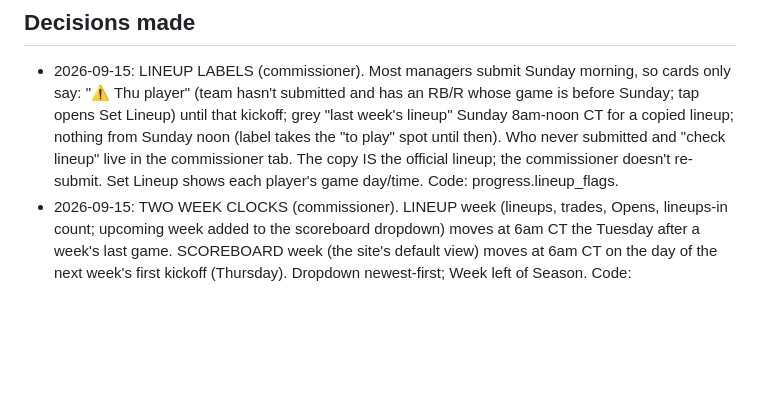
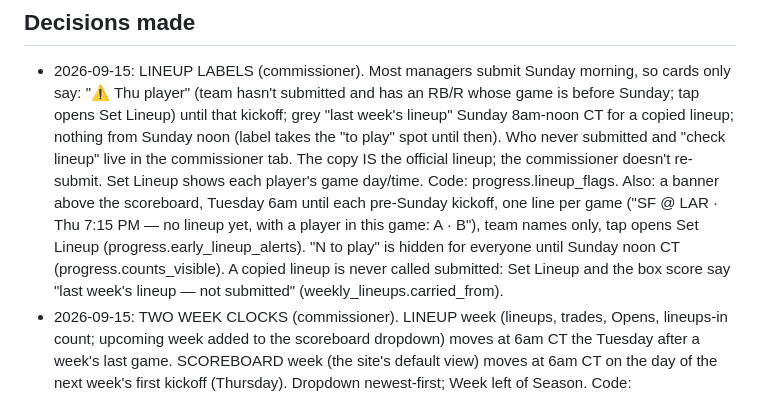
Before and after one commit to scottjunk22/joyce-ff, a Markdown page: CLAUDE.md, the part around the change. Rendered like a GitHub page; blank space fills up the shorter version.

Commit message:
Note the Thursday banner, hidden counts, and copied-lineup marks
Co-Authored-By: Claude Opus 5 <noreply@anthropic.com>

```diff
--- a/CLAUDE.md
+++ b/CLAUDE.md
@@ -136,6 +136,13 @@ what the Phase-1 reconciliation is designed to arbitrate.
   submitted and "check lineup" live in the commissioner tab. The copy IS the
   official lineup; the commissioner doesn't re-submit. Set Lineup shows each
   player's game day/time. Code: progress.lineup_flags.
+  Also: a banner above the scoreboard, Tuesday 6am until each pre-Sunday
+  kickoff, one line per game ("SF @ LAR · Thu 7:15 PM — no lineup yet, with a
+  player in this game: A · B"), team names only, tap opens Set Lineup
+  (progress.early_lineup_alerts). "N to play" is hidden for everyone until
+  Sunday noon CT (progress.counts_visible). A copied lineup is never called
+  submitted: Set Lineup and the box score say "last week's lineup — not
+  submitted" (weekly_lineups.carried_from).
 - 2026-09-15: TWO WEEK CLOCKS (commissioner). LINEUP week (lineups, trades,
   Opens, lineups-in count; upcoming week added to the scoreboard dropdown)
   moves at 6am CT the Tuesday after a week's last game. SCOREBOARD week (the
```
